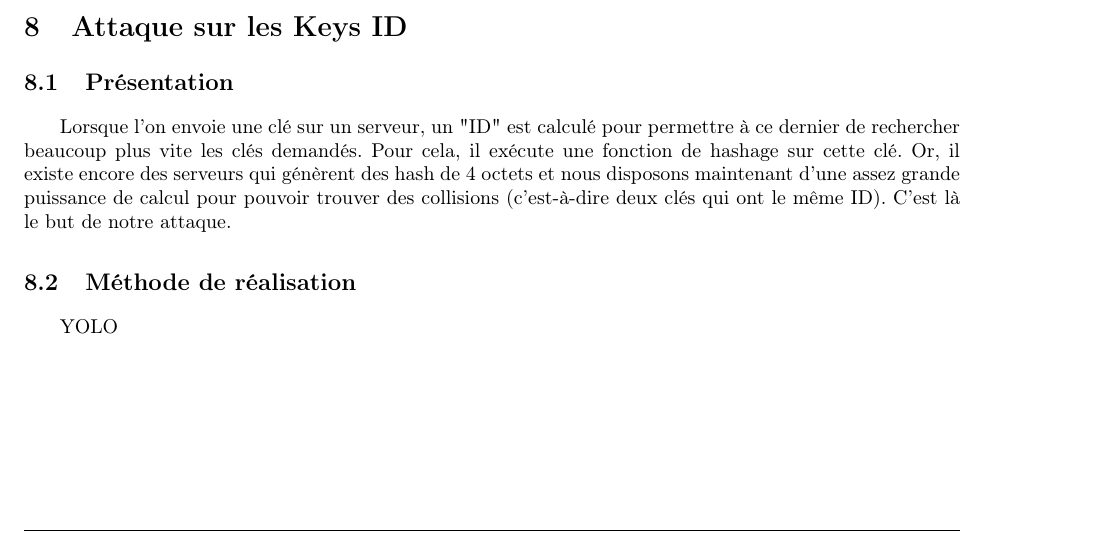
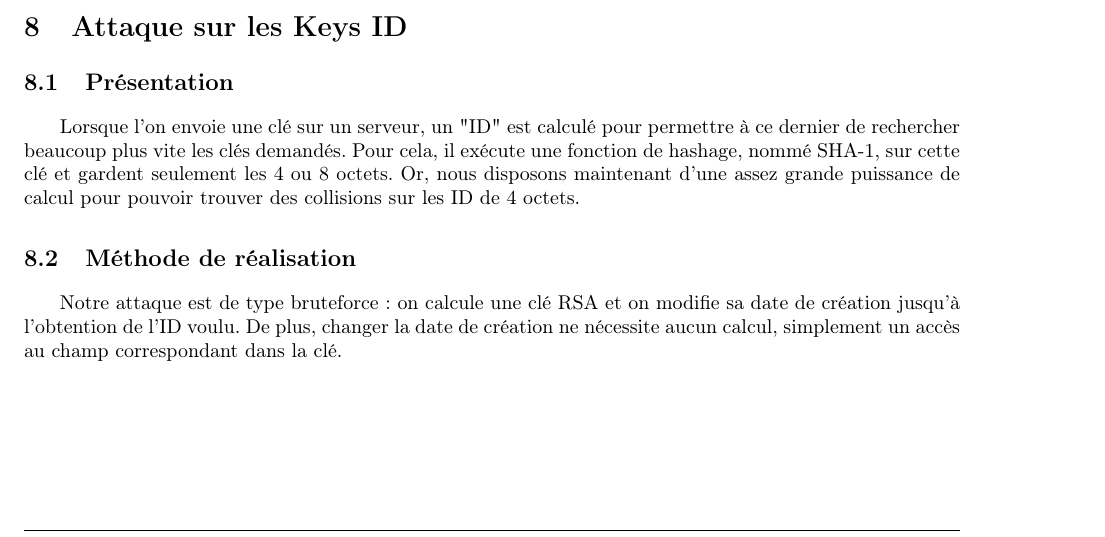
Before and after one commit to Diakakodo/GuiPG, a LaTeX CV (documents/DAL/DAL.tex): part of page 13 of 13, cut so that both start at the same text. Compiled offline with pdfLaTeX.

Commit message:
Méthode de réalisation keys ID

```diff
--- a/documents/DAL/DAL.tex
+++ b/documents/DAL/DAL.tex
@@ -624,12 +624,13 @@
 \section{Attaque sur les Keys ID}
 \subsection{Présentation}
 Lorsque l'on envoie une clé sur un serveur, un "ID" est calculé pour permettre à ce dernier
-de rechercher beaucoup plus vite les clés demandés. Pour cela, il exécute une fonction de hashage
-sur cette clé. Or, il existe encore des serveurs qui génèrent des hash de 4 octets et nous disposons
-maintenant d'une assez grande puissance de calcul pour pouvoir trouver des collisions (c'est-à-dire
-deux clés qui ont le même ID). C'est là le but de notre attaque.
+de rechercher beaucoup plus vite les clés demandés. Pour cela, il exécute une fonction de hashage, nommé SHA-1,
+sur cette clé et gardent seulement les 4 ou 8 octets. Or, nous disposons maintenant d'une assez grande
+puissance de calcul pour pouvoir trouver des collisions sur les ID de 4 octets.
 \subsection{Méthode de réalisation}
-YOLO
+Notre attaque est de type bruteforce : on calcule une clé RSA et on modifie sa date de création jusqu'à l'obtention de
+l'ID voulu. De plus, changer la date de création ne nécessite aucun calcul, simplement un accès au champ correspondant
+dans la clé.
 
 % section tra_abilit_ (end)
 \end{document}
```
